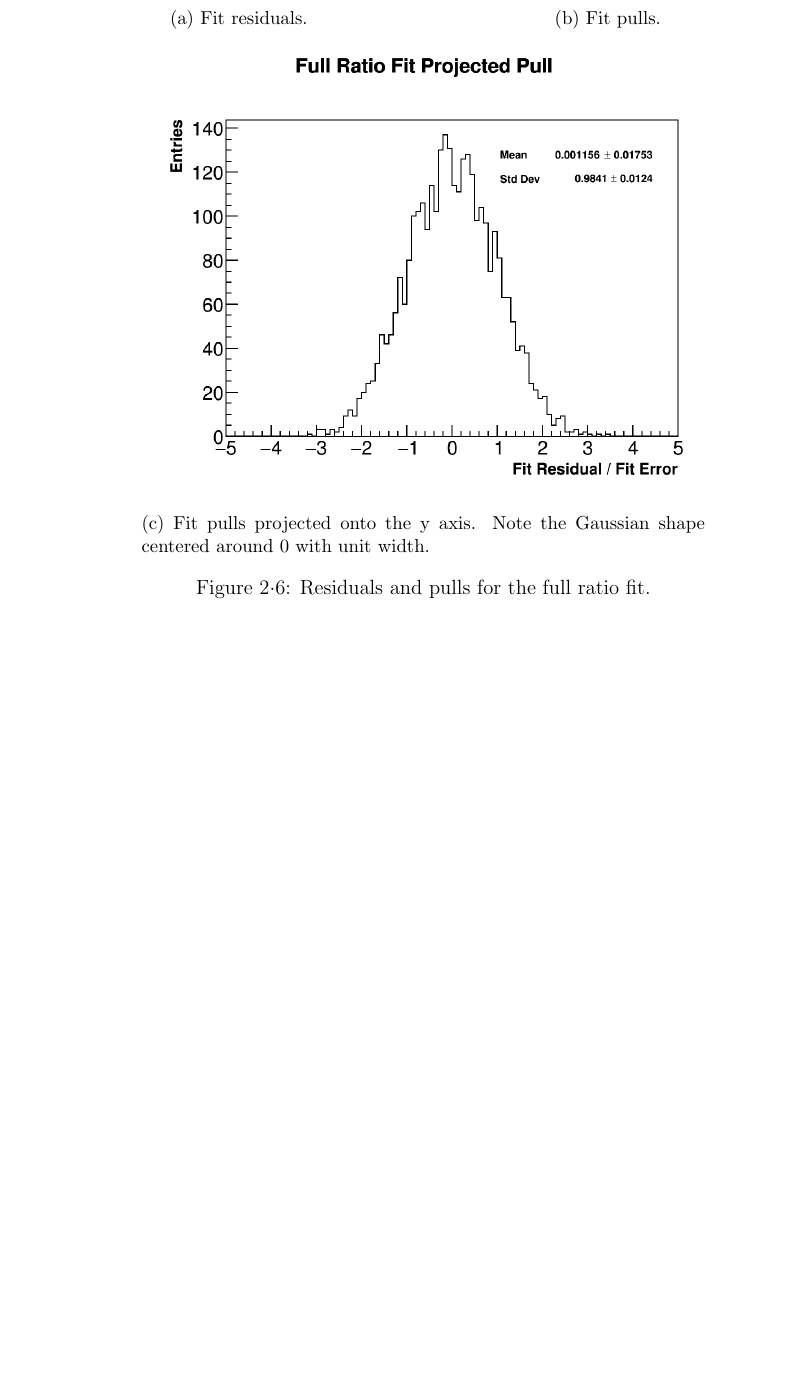
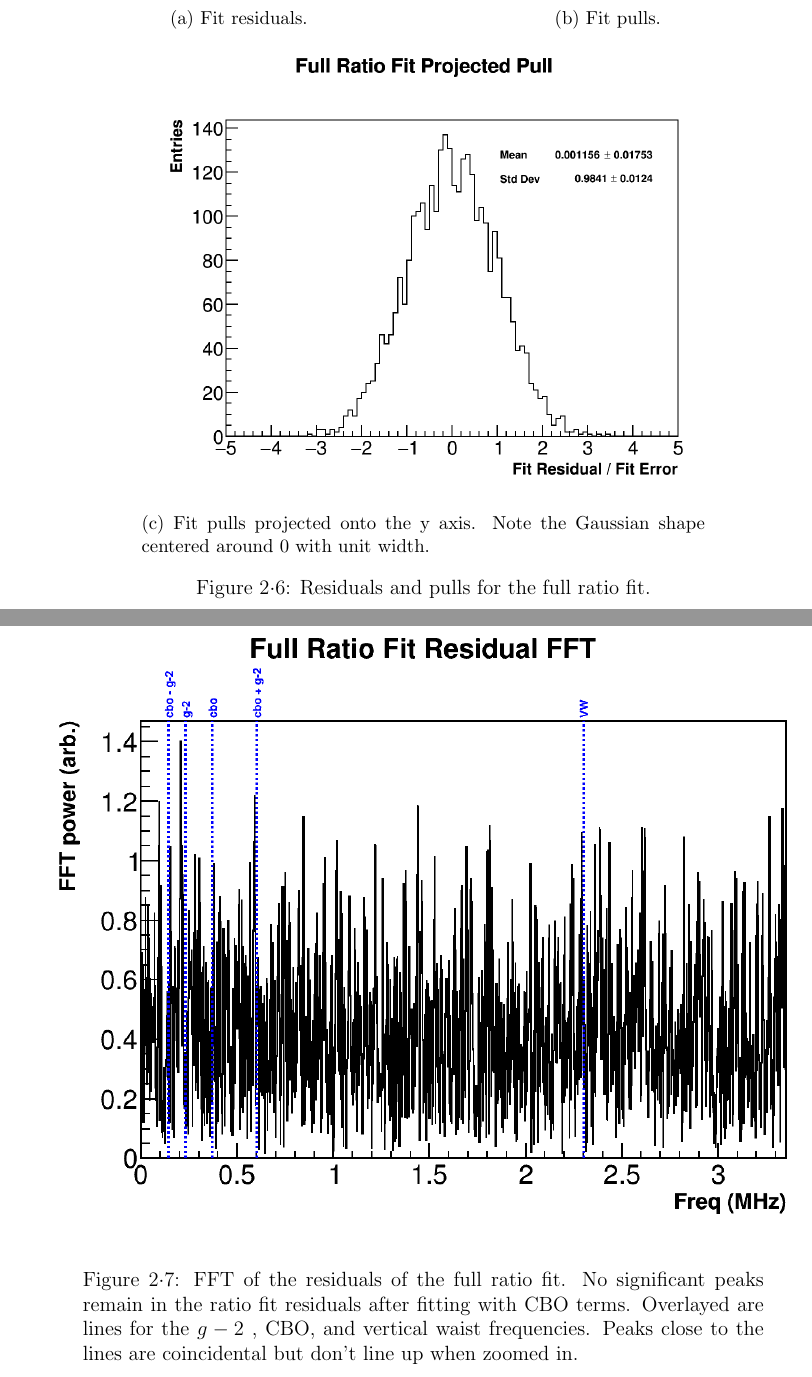
Before and after one commit to nkinnaird/60HUnblindingReport, a LaTeX document (report.tex, which reads Content/AnalysisResults.tex): part of page 13 of 21 before the commit and two parts of pages 13 and 14 of 23 after it, the two joined at a grey line, cut so that both start at the same text, the shorter picture padded with empty space. The pictures show the PDF file report.pdf that the author committed with the source.

Commit message:
Added FFT plots.

```diff
--- a/Content/AnalysisResults.tex
+++ b/Content/AnalysisResults.tex
@@ -79,9 +79,19 @@
 \label{fig:fitResidual}
 \end{figure}
 
+\begin{figure}[]
+	\centering
+	\includegraphics[width=\textwidth]{FFT_ratioCBOFit.png}
+    \caption[FFT_ratioCBOFit]{FFT of the residuals of the full ratio fit. No significant peaks remain in the ratio fit residuals after fitting with CBO terms. Overlayed are dotted lines for the \gmtwo, CBO, and vertical waist frequencies. Peaks close to the lines are coincidental but don't line up when zoomed in.}
+    \label{fig:FFT_ratioCBOFit}
+\end{figure}
 
-
-
+\begin{figure}[]
+	\centering
+	\includegraphics[width=\textwidth]{FFTComparison_RatioCBO.png}
+    \caption[FFTComparison_RatioCBO]{A plot of the FFT of the residuals of the fit for the five parameter fit compared to the ratio fit. In black is the FFT for a five parameter fit, where peaks for the CBO and vertical waist can be seen as well as the \gmtwo peak. In red is the FFT of the full ratio fit residuals, where it has been scaled up to be visible on this plot.}
+    \label{fig:FFTComparison_RatioCBO}
+\end{figure}
 
 
 \section{Start time scans}
```
Also changed, not shown: Figures/ResidualsFFT/FFTComparison_RatioCBO.png, Figures/ResidualsFFT/FFT_3ParamFit_PlaceHolder.png (deleted), Figures/ResidualsFFT/FFT_5ParamFit_PlaceHolder.png (deleted), Figures/ResidualsFFT/FFT_FullRatioFit_PlaceHolder.png (deleted), Figures/ResidualsFFT/FFT_ratioCBOFit.png (added), report.pdf.
